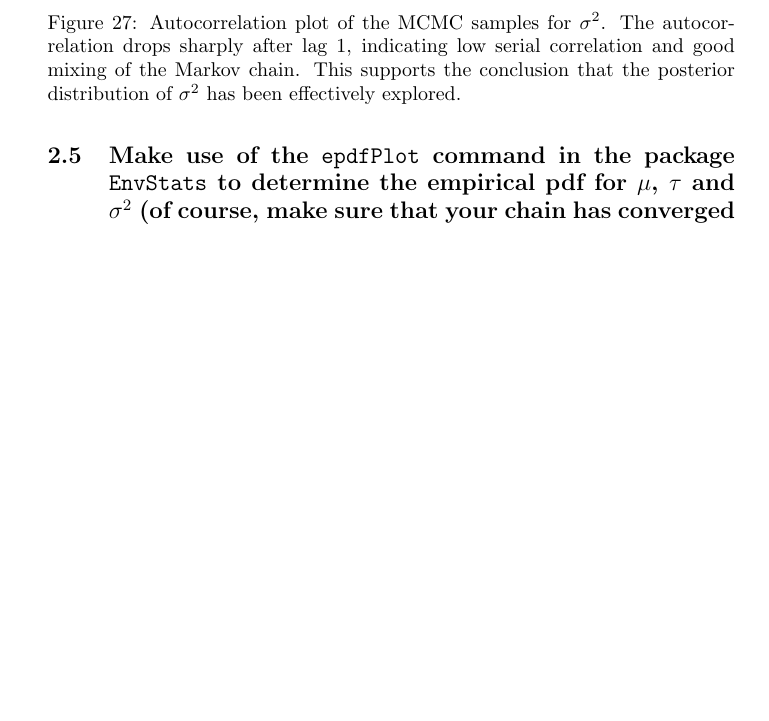
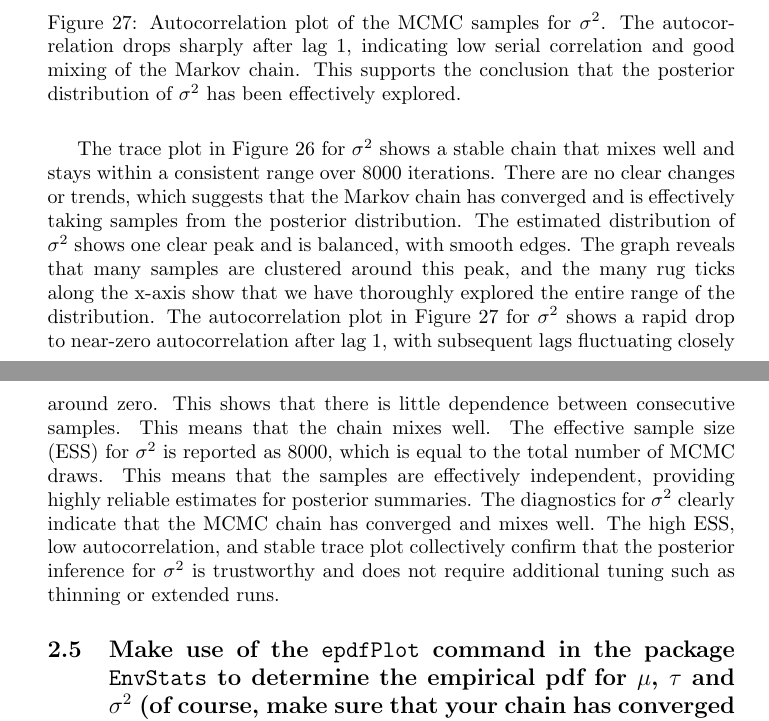
Before and after one commit to carmelgafa/sci5020, a LaTeX document (project_2_doc/sci5020-project-2.tex): part of page 40 of 43 before the commit and two parts of pages 40 and 41 of 44 after it, the two joined at a grey line, cut so that both start at the same text, the shorter picture padded with empty space. Compiled offline with pdfLaTeX.

Commit message:
prj 2 -- q 2.4

```diff
--- a/project_2_doc/sci5020-project-2.tex
+++ b/project_2_doc/sci5020-project-2.tex
@@ -937,6 +937,12 @@ The diagnostics for $\mu$ provide strong evidence of good MCMC performance. The
 	\label{fig:img-autocorr-varpng}
 \end{figure}
 
+
+The trace plot in Figure \ref{fig:img-traceplot-var} for $\sigma^2$ shows a stable chain that mixes well and stays within a consistent range over 8000 iterations. There are no clear changes or trends, which suggests that the Markov chain has converged and is effectively taking samples from the posterior distribution.
+The estimated distribution of $\sigma^2$ shows one clear peak and is balanced, with smooth edges. The graph reveals that many samples are clustered around this peak, and the many rug ticks along the x-axis show that we have thoroughly explored the entire range of the distribution.
+The autocorrelation plot in Figure \ref{fig:img-autocorr-varpng} for $\sigma^2$ shows a rapid drop to near-zero autocorrelation after lag 1, with subsequent lags fluctuating closely around zero. This shows that there is little dependence between consecutive samples. This means that the chain mixes well.
+The effective sample size (ESS) for $\sigma^2$ is reported as 8000, which is equal to the total number of MCMC draws. This means that the samples are effectively independent, providing highly reliable estimates for posterior summaries.
+The diagnostics for $\sigma^2$ clearly indicate that the MCMC chain has converged and mixes well. The high ESS, low autocorrelation, and stable trace plot collectively confirm that the posterior inference for $\sigma^2$ is trustworthy and does not require additional tuning such as thinning or extended runs.
 
 
 
```
Also changed, not shown: project_2_doc/sci5020-project-2.pdf, project_2_doc/sci5020-project-2.tex (6 more changed lines), 1 other file.
